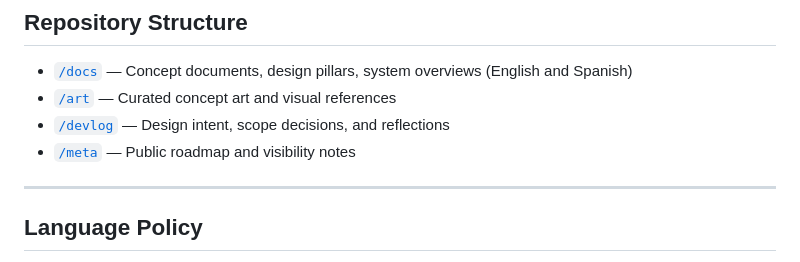
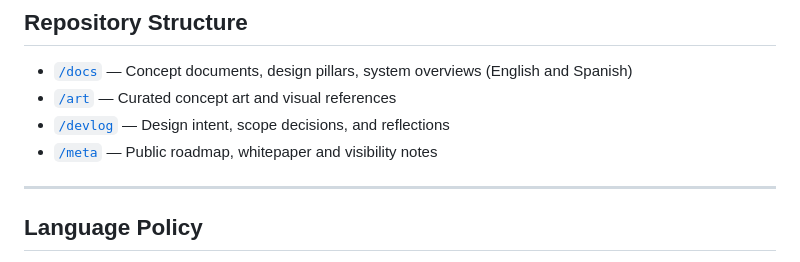
Before and after one commit to ernstgallegos/aconcagua-stone-sentinel, a Markdown page: README.md, the part around the change. GitHub-like rendering.

```diff
--- a/README.md
+++ b/README.md
@@ -97,7 +97,7 @@ This is a curated, public-facing repository, not a complete production archive.
 - [`/docs`](./docs) — Concept documents, design pillars, system overviews (English and Spanish)
 - [`/art`](./art) — Curated concept art and visual references
 - [`/devlog`](./devlog) — Design intent, scope decisions, and reflections
-- [`/meta`](./meta) — Public roadmap and visibility notes
+- [`/meta`](./meta) — Public roadmap, whitepaper and visibility notes
 
 ---
 
```
